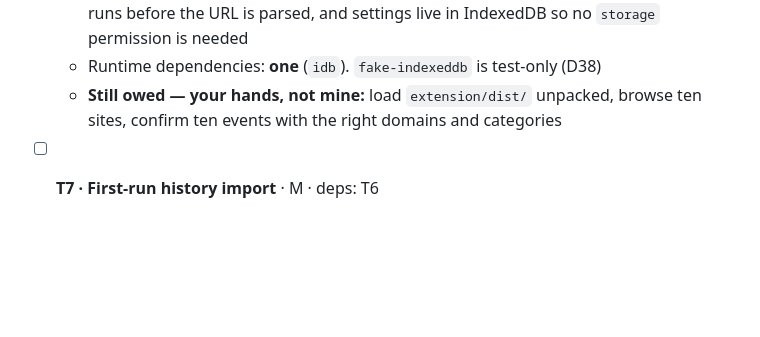
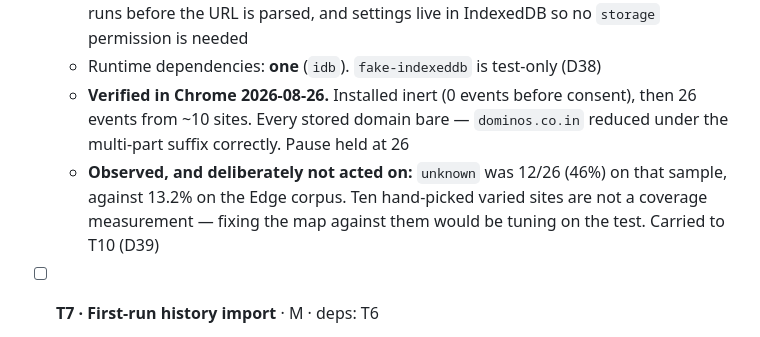
Before and after one commit to holycowprojects/tise, a Markdown page: tasks/todo.md, the part around the change. GitHub-like rendering; blank space fills up the shorter version.

```diff
--- a/tasks/todo.md
+++ b/tasks/todo.md
@@ -89,8 +89,13 @@ working and committable.
     runs before the URL is parsed, and settings live in IndexedDB so no `storage`
     permission is needed
   - Runtime dependencies: **one** (`idb`). `fake-indexeddb` is test-only (D38)
-  - **Still owed — your hands, not mine:** load `extension/dist/` unpacked, browse ten
-    sites, confirm ten events with the right domains and categories
+  - **Verified in Chrome 2026-08-26.** Installed inert (0 events before consent), then
+    26 events from ~10 sites. Every stored domain bare — `dominos.co.in` reduced under
+    the multi-part suffix correctly. Pause held at 26
+  - **Observed, and deliberately not acted on:** `unknown` was 12/26 (46%) on that
+    sample, against 13.2% on the Edge corpus. Ten hand-picked varied sites are not a
+    coverage measurement — fixing the map against them would be tuning on the test.
+    Carried to T10 (D39)
 
 - [ ] **T7 · First-run history import** · M · deps: T6
   - Explicit consent, idempotent, `dwellSeconds: null`, non-blocking
```
Also changed, not shown: DECISIONS.md (+39 -0 lines).
